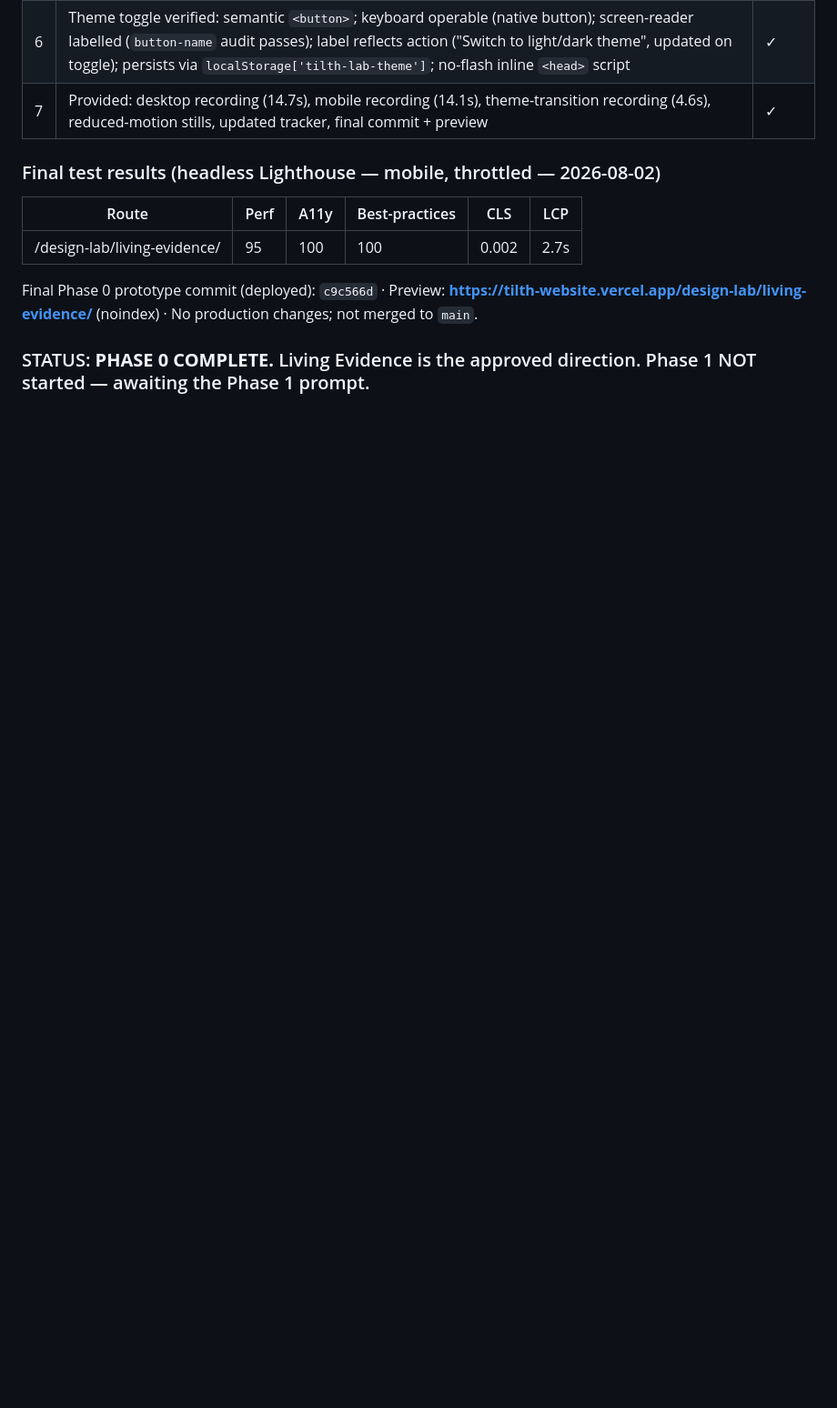
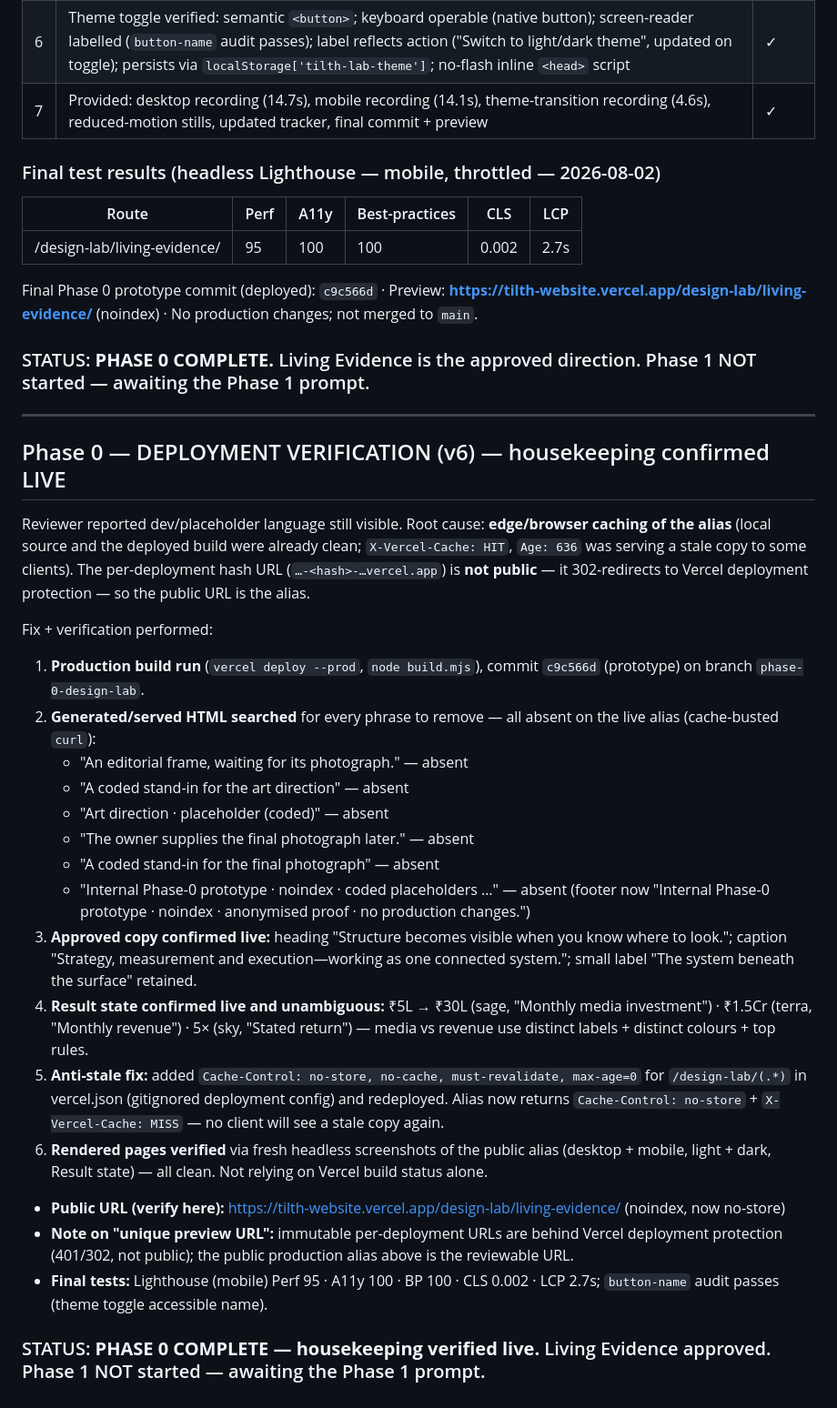
Before and after one commit to sarveshpandey1/tilth-website, a Markdown page: PHASE_TRACKER.md, the part around the change. Shown at 91% size. GitHub-like rendering; blank space fills up the shorter version.

Commit message:
Phase 0: deployment verification (v6) — housekeeping confirmed live + no-store cache fix
Co-Authored-By: Claude Opus 4.8 <noreply@anthropic.com>

```diff
--- a/PHASE_TRACKER.md
+++ b/PHASE_TRACKER.md
@@ -241,3 +241,29 @@ Living Evidence approved as the creative direction. Prototype not redesigned; ho
 Final Phase 0 prototype commit (deployed): `c9c566d` · Preview: **https://tilth-website.vercel.app/design-lab/living-evidence/** (noindex) · No production changes; not merged to `main`.
 
 ### STATUS: **PHASE 0 COMPLETE.** Living Evidence is the approved direction. Phase 1 NOT started — awaiting the Phase 1 prompt.
+
+---
+
+## Phase 0 — DEPLOYMENT VERIFICATION (v6) — housekeeping confirmed LIVE
+
+Reviewer reported dev/placeholder language still visible. Root cause: **edge/browser caching of the alias** (local source and the deployed build were already clean; `X-Vercel-Cache: HIT`, `Age: 636` was serving a stale copy to some clients). The per-deployment hash URL (`…-<hash>-…vercel.app`) is **not public** — it 302-redirects to Vercel deployment protection — so the public URL is the alias.
+
+Fix + verification performed:
+1. **Production build run** (`vercel deploy --prod`, `node build.mjs`), commit `c9c566d` (prototype) on branch `phase-0-design-lab`.
+2. **Generated/served HTML searched** for every phrase to remove — all absent on the live alias (cache-busted `curl`):
+   - "An editorial frame, waiting for its photograph." — absent
+   - "A coded stand-in for the art direction" — absent
+   - "Art direction · placeholder (coded)" — absent
+   - "The owner supplies the final photograph later." — absent
+   - "A coded stand-in for the final photograph" — absent
+   - "Internal Phase-0 prototype · noindex · coded placeholders …" — absent (footer now "Internal Phase-0 prototype · noindex · anonymised proof · no production changes.")
+3. **Approved copy confirmed live:** heading "Structure becomes visible when you know where to look."; caption "Strategy, measurement and execution—working as one connected system."; small label "The system beneath the surface" retained.
+4. **Result state confirmed live and unambiguous:** ₹5L → ₹30L (sage, "Monthly media investment") · ₹1.5Cr (terra, "Monthly revenue") · 5× (sky, "Stated return") — media vs revenue use distinct labels + distinct colours + top rules.
+5. **Anti-stale fix:** added `Cache-Control: no-store, no-cache, must-revalidate, max-age=0` for `/design-lab/(.*)` in vercel.json (gitignored deployment config) and redeployed. Alias now returns `Cache-Control: no-store` + `X-Vercel-Cache: MISS` — no client will see a stale copy again.
+6. **Rendered pages verified** via fresh headless screenshots of the public alias (desktop + mobile, light + dark, Result state) — all clean. Not relying on Vercel build status alone.
+
+- **Public URL (verify here):** https://tilth-website.vercel.app/design-lab/living-evidence/ (noindex, now no-store)
+- **Note on "unique preview URL":** immutable per-deployment URLs are behind Vercel deployment protection (401/302, not public); the public production alias above is the reviewable URL.
+- **Final tests:** Lighthouse (mobile) Perf 95 · A11y 100 · BP 100 · CLS 0.002 · LCP 2.7s; `button-name` audit passes (theme toggle accessible name).
+
+### STATUS: **PHASE 0 COMPLETE — housekeeping verified live.** Living Evidence approved. Phase 1 NOT started — awaiting the Phase 1 prompt.
```
